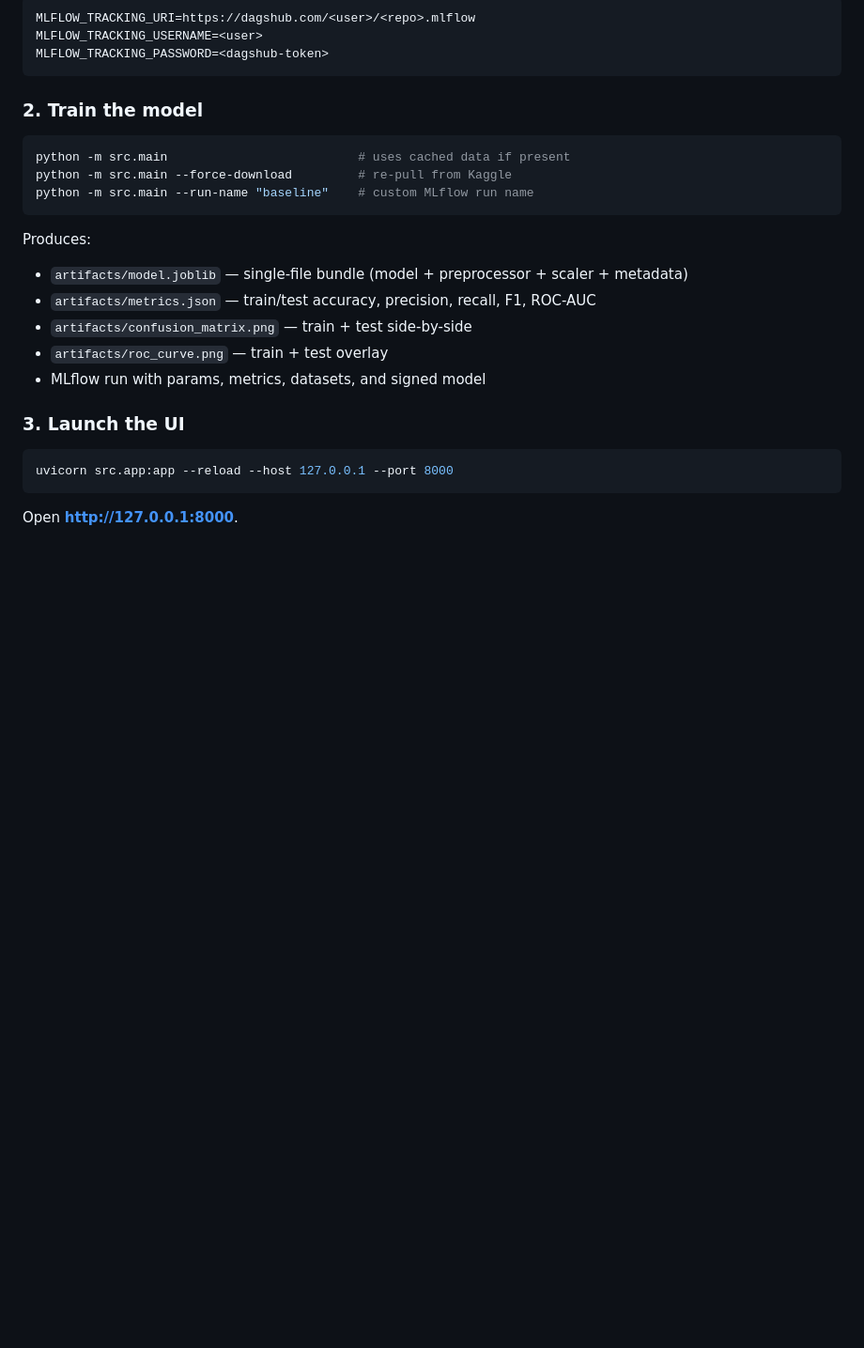
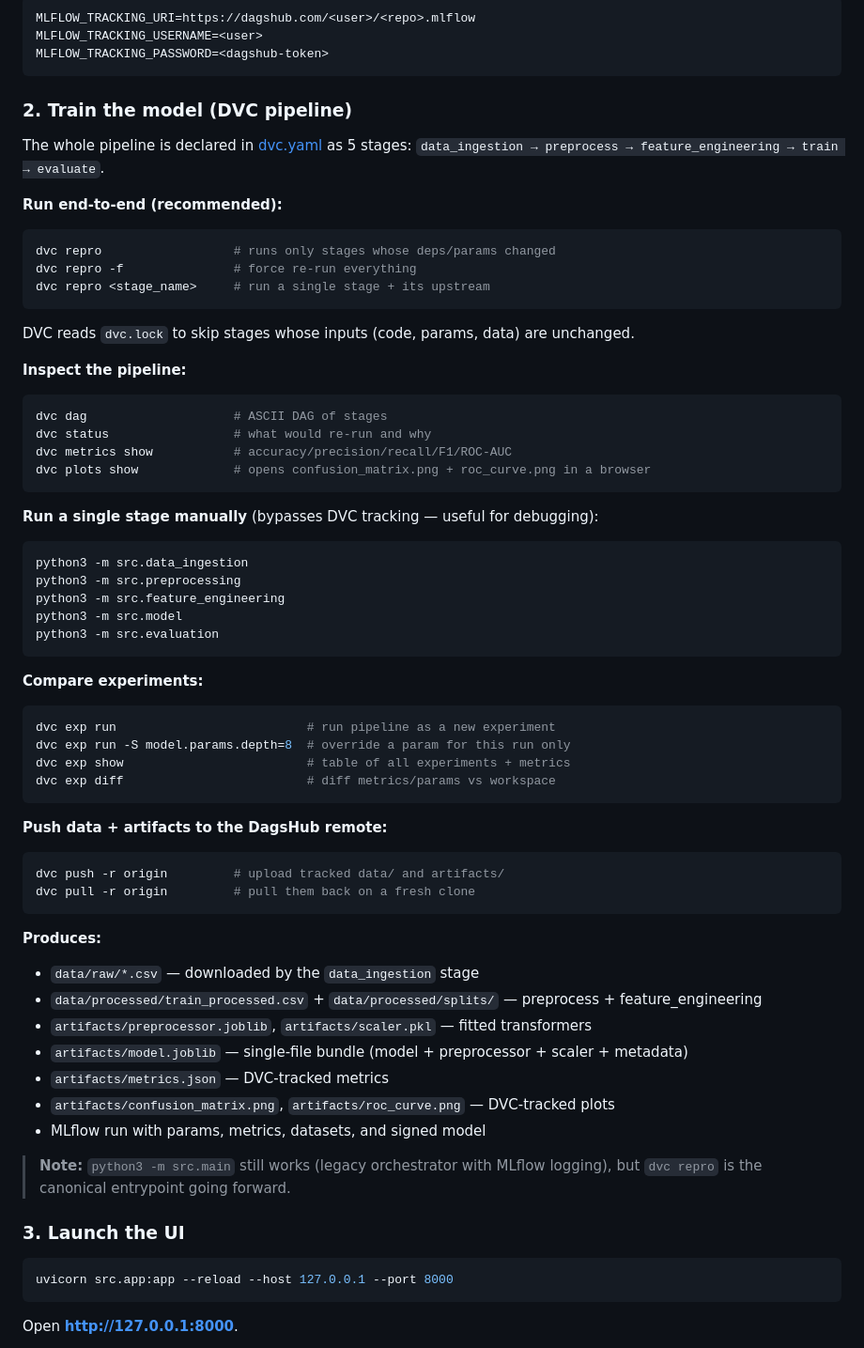
Before and after one commit to BharathVasanth12/loan_prediction, a Markdown page: README.MD, the part around the change. Shown at 94% size. Drawn GitHub-style; blank space fills up the shorter version.

````diff
--- a/README.MD
+++ b/README.MD
@@ -102,20 +102,67 @@ MLFLOW_TRACKING_USERNAME=<user>
 MLFLOW_TRACKING_PASSWORD=<dagshub-token>
 ```
 
-### 2. Train the model
+### 2. Train the model (DVC pipeline)
+
+The whole pipeline is declared in [dvc.yaml](dvc.yaml) as 5 stages:
+`data_ingestion → preprocess → feature_engineering → train → evaluate`.
+
+**Run end-to-end (recommended):**
 
 ```bash
-python -m src.main                          # uses cached data if present
-python -m src.main --force-download         # re-pull from Kaggle
-python -m src.main --run-name "baseline"    # custom MLflow run name
+dvc repro                  # runs only stages whose deps/params changed
+dvc repro -f               # force re-run everything
+dvc repro <stage_name>     # run a single stage + its upstream
 ```
 
-Produces:
+DVC reads `dvc.lock` to skip stages whose inputs (code, params, data) are unchanged.
+
+**Inspect the pipeline:**
+
+```bash
+dvc dag                    # ASCII DAG of stages
+dvc status                 # what would re-run and why
+dvc metrics show           # accuracy/precision/recall/F1/ROC-AUC
+dvc plots show             # opens confusion_matrix.png + roc_curve.png in a browser
+```
+
+**Run a single stage manually** (bypasses DVC tracking — useful for debugging):
+
+```bash
+python3 -m src.data_ingestion
+python3 -m src.preprocessing
+python3 -m src.feature_engineering
+python3 -m src.model
+python3 -m src.evaluation
+```
+
+**Compare experiments:**
+
+```bash
+dvc exp run                          # run pipeline as a new experiment
+dvc exp run -S model.params.depth=8  # override a param for this run only
+dvc exp show                         # table of all experiments + metrics
+dvc exp diff                         # diff metrics/params vs workspace
+```
+
+**Push data + artifacts to the DagsHub remote:**
+
+```bash
+dvc push -r origin         # upload tracked data/ and artifacts/
+dvc pull -r origin         # pull them back on a fresh clone
+```
+
+**Produces:**
+- `data/raw/*.csv` — downloaded by the `data_ingestion` stage
+- `data/processed/train_processed.csv` + `data/processed/splits/` — preprocess + feature_engineering
+- `artifacts/preprocessor.joblib`, `artifacts/scaler.pkl` — fitted transformers
 - `artifacts/model.joblib` — single-file bundle (model + preprocessor + scaler + metadata)
-- `artifacts/metrics.json` — train/test accuracy, precision, recall, F1, ROC-AUC
-- `artifacts/confusion_matrix.png` — train + test side-by-side
-- `artifacts/roc_curve.png` — train + test overlay
+- `artifacts/metrics.json` — DVC-tracked metrics
+- `artifacts/confusion_matrix.png`, `artifacts/roc_curve.png` — DVC-tracked plots
 - MLflow run with params, metrics, datasets, and signed model
+
+> **Note:** `python3 -m src.main` still works (legacy orchestrator with MLflow logging),
+> but `dvc repro` is the canonical entrypoint going forward.
 
 ### 3. Launch the UI
 
````
